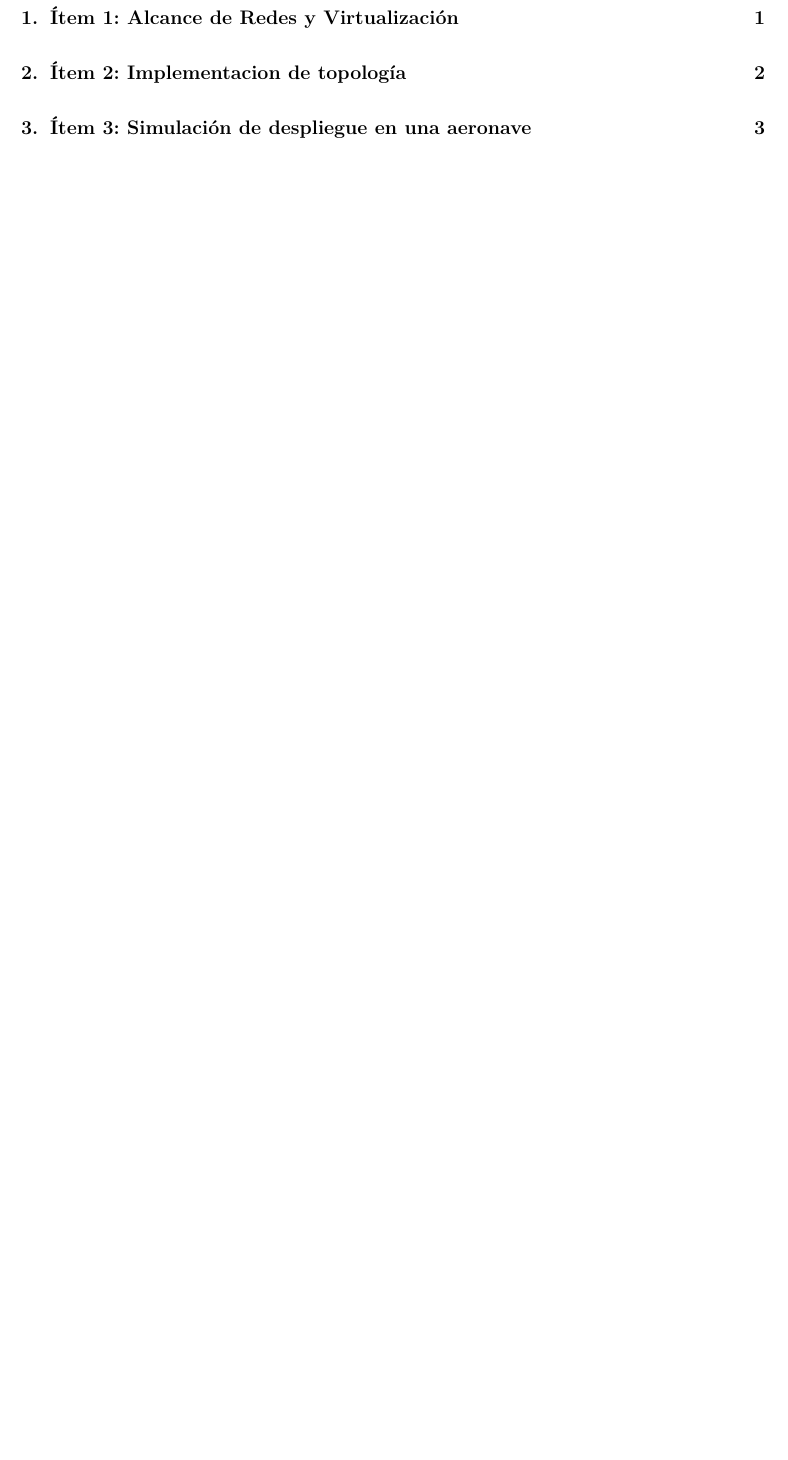
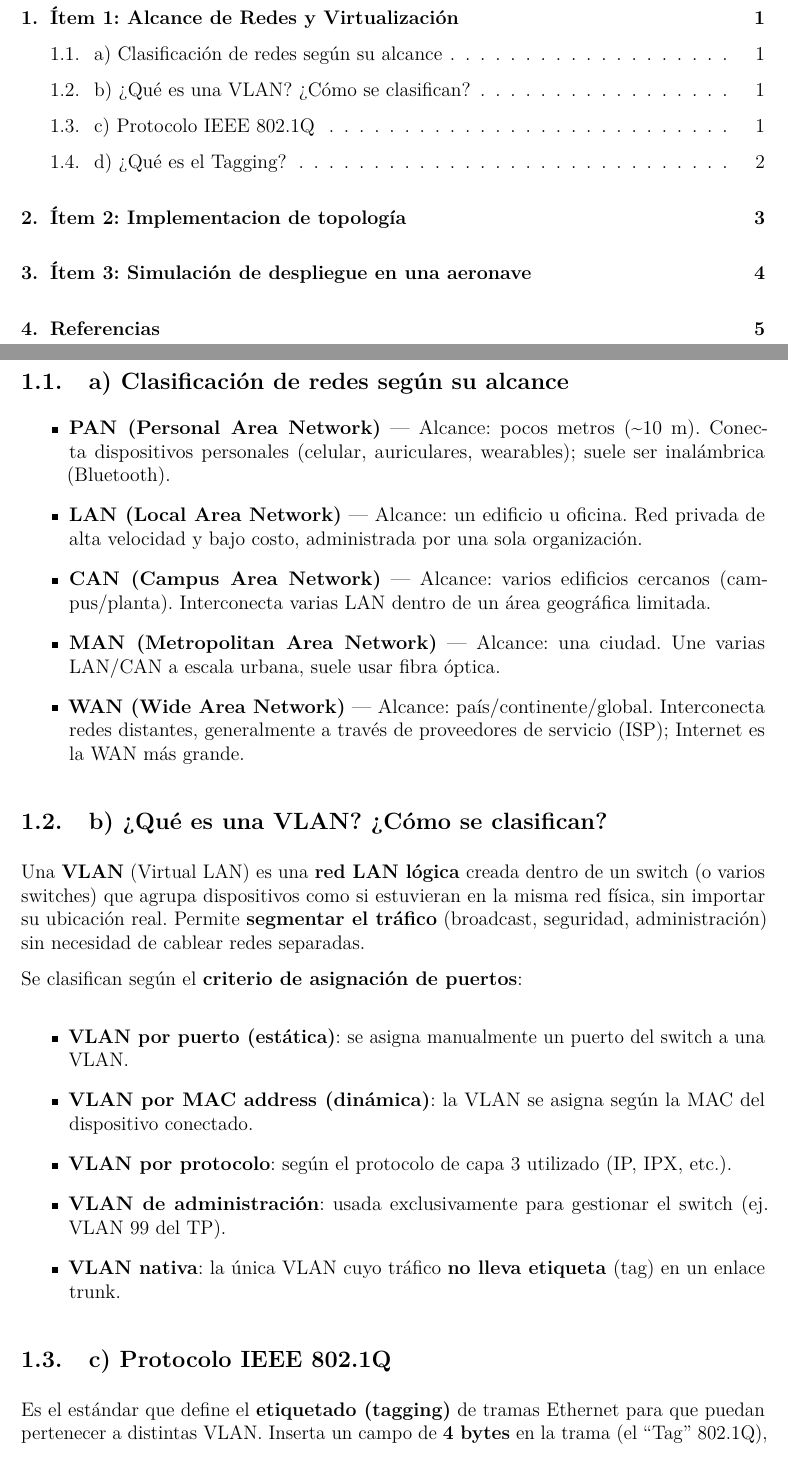
Before and after one commit to Javier-Sinuka/Data_Communication_FCEFyN, a LaTeX document (Laboratories/L4/Informe_TP4_Comunicaciones.tex): part of page 2 of 5 before the commit and two parts of pages 2 and 3 of 7 after it, the two joined at a grey line, cut so that both start at the same text, the shorter picture padded with empty space. Compiled offline with pdfLaTeX.

Commit message:
feat: complete item 1 of the report

```diff
--- a/Laboratories/L4/Informe_TP4_Comunicaciones.tex
+++ b/Laboratories/L4/Informe_TP4_Comunicaciones.tex
@@ -64,3 +64,30 @@
 
 \section{Ítem 1: Alcance de Redes y Virtualización}
 
+\subsection{a) Clasificación de redes según su alcance}
+
+\begin{itemize}
+    \item \textbf{PAN (Personal Area Network)} — Alcance: pocos metros (\textasciitilde 10 m). Conecta dispositivos personales (celular, auriculares, wearables); suele ser inalámbrica (Bluetooth).
+    \item \textbf{LAN (Local Area Network)} — Alcance: un edificio u oficina. Red privada de alta velocidad y bajo costo, administrada por una sola organización.
+    \item \textbf{CAN (Campus Area Network)} — Alcance: varios edificios cercanos (campus/planta). Interconecta varias LAN dentro de un área geográfica limitada.
+    \item \textbf{MAN (Metropolitan Area Network)} — Alcance: una ciudad. Une varias LAN/CAN a escala urbana, suele usar fibra óptica.
+    \item \textbf{WAN (Wide Area Network)} — Alcance: país/continente/global. Interconecta redes distantes, generalmente a través de proveedores de servicio (ISP); Internet es la WAN más grande.
+\end{itemize}
+
+\subsection{b) ¿Qué es una VLAN? ¿Cómo se clasifican?}
+
+Una \textbf{VLAN} (Virtual LAN) es una \textbf{red LAN lógica} creada dentro de un switch (o varios switches) que agrupa dispositivos como si estuvieran en la misma red física, sin importar su ubicación real. Permite \textbf{segmentar el tráfico} (broadcast, seguridad, administración) sin necesidad de cablear redes separadas.
+
+Se clasifican según el \textbf{criterio de asignación de puertos}:
+
+\begin{itemize}
+    \item \textbf{VLAN por puerto (estática)}: se asigna manualmente un puerto del switch a una VLAN.
+    \item \textbf{VLAN por MAC address (dinámica)}: la VLAN se asigna según la MAC del dispositivo conectado.
+    \item \textbf{VLAN por protocolo}: según el protocolo de capa 3 utilizado (IP, IPX, etc.).
+    \item \textbf{VLAN de administración}: usada exclusivamente para gestionar el switch (ej. VLAN 99 del TP).
+    \item \textbf{VLAN nativa}: la única VLAN cuyo tráfico \textbf{no lleva etiqueta} (tag) en un enlace trunk.
+\end{itemize}
+
+\subsection{c) Protocolo IEEE 802.1Q}
+
+Es el estándar que define el \textbf{etiquetado (tagging)} de tramas Ethernet para que puedan pertenecer a distintas VLAN. Inserta un campo de \textbf{4 bytes} en la trama (el ``Tag'' 802.1Q), que incluye el \textbf{VLAN ID} (identifica a qué VLAN pertenece, de 1 a 4094) y un campo de prioridad (para QoS).
```
Also changed, not shown: Laboratories/L4/output/Informe_TP4_Comunicaciones.pdf (added), Laboratories/L4/Informe_TP4_Comunicaciones.tex (19 more changed lines), 7 other files.
